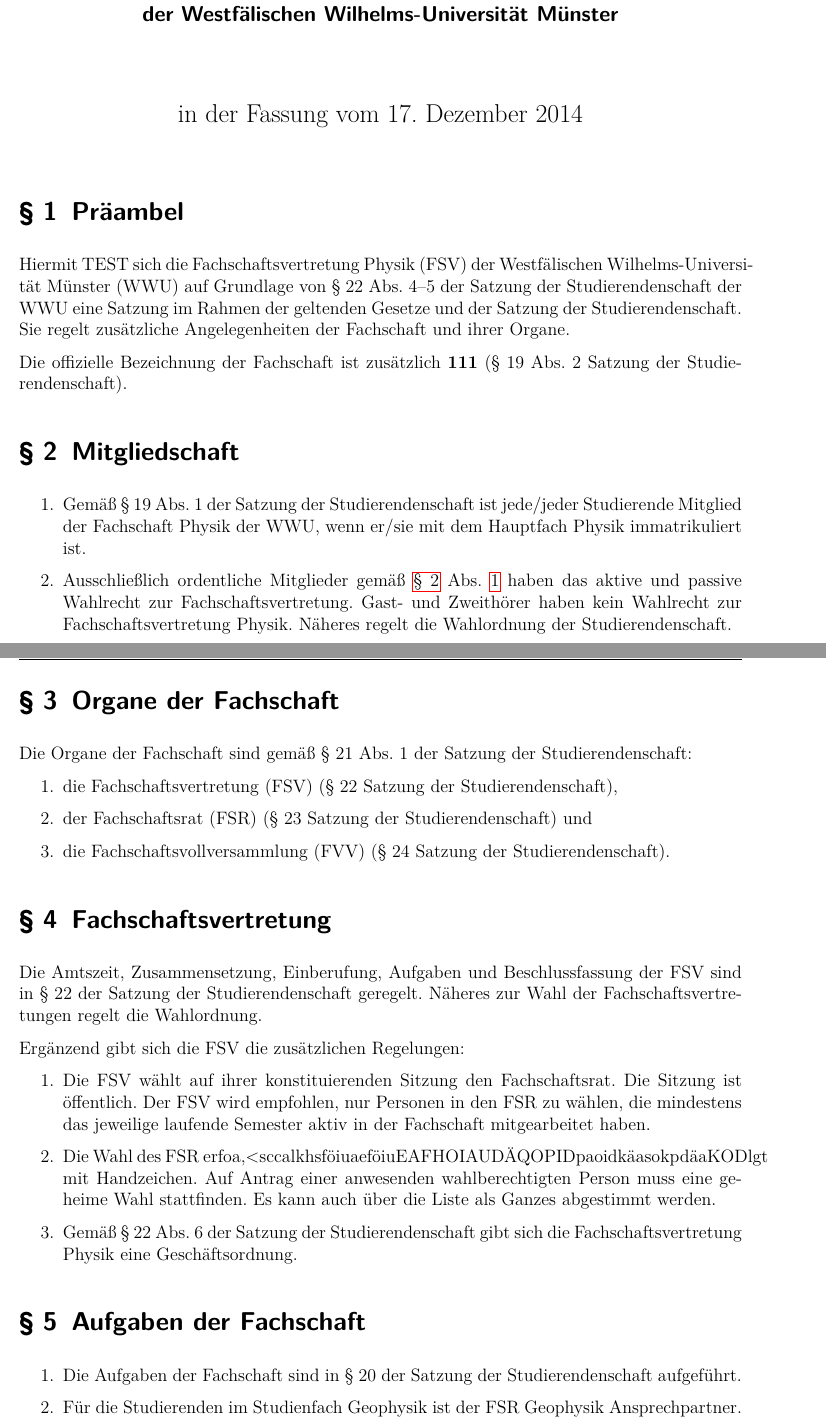
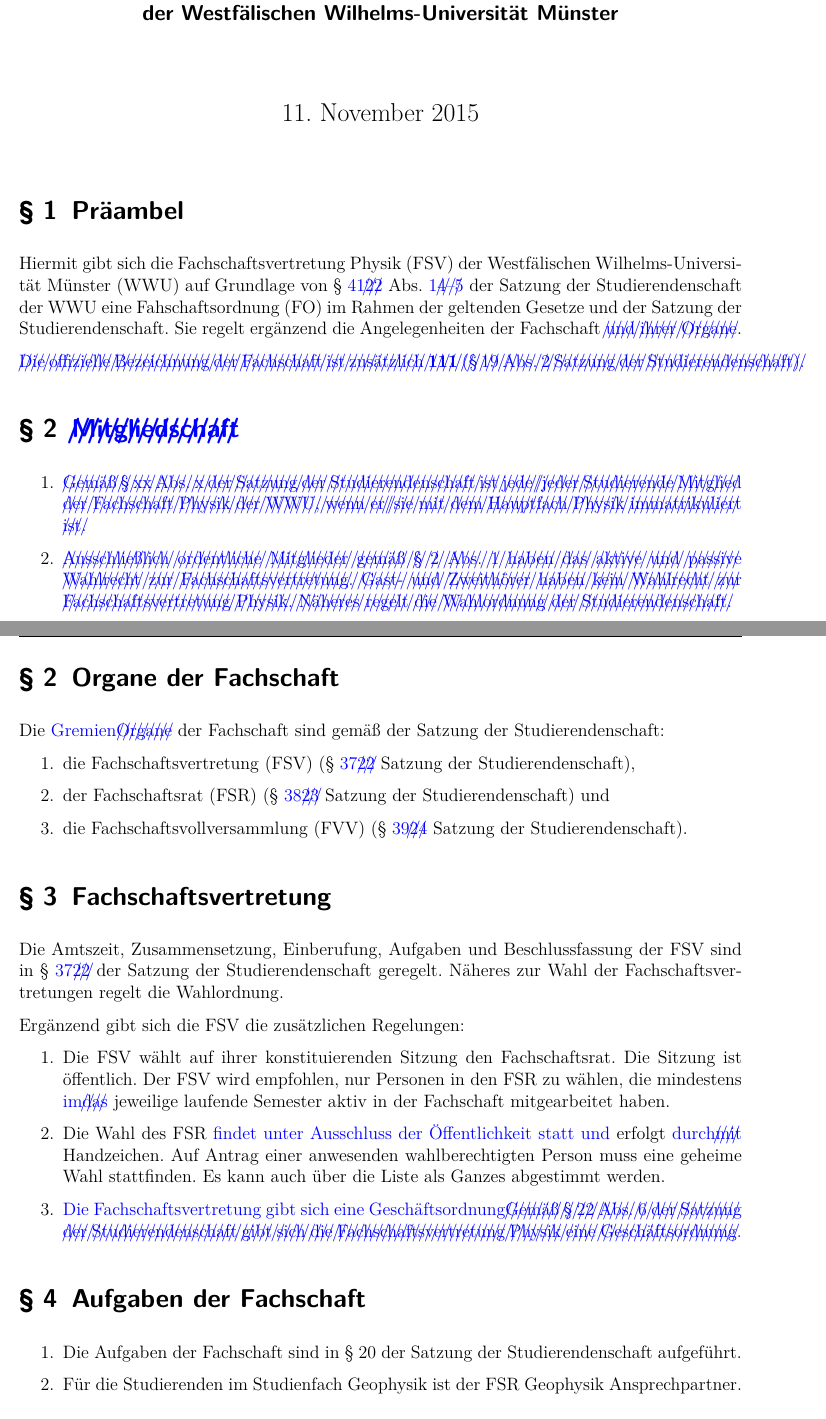
Before and after one commit to fsphys-muenster/ordnungen, a LaTeX document (docs/Satzung_FSV.tex): two parts of pages 1 and 2 of 3, joined at a grey line, cut so that both start at the same text. Compiled offline with pdfLaTeX; an older LaTeX class or package is replaced by its successor.

Commit message:
Beginn der Anpassung an die neue Satzung der Studierendenschafft

```diff
--- a/docs/Satzung_FSV.tex
+++ b/docs/Satzung_FSV.tex
@@ -65,6 +65,9 @@
 % Verlinkung, Querverweise können im PDF angeklickt werden
 \usepackage[bookmarksnumbered, unicode]{hyperref}
 
+\usepackage[deletedmarkup=xout]{changes} %Erlaubt das markieren von Änderungen
+\usepackage{color} %Ändern von Farben
+
 %%% Einstellungen
 % Anführungszeichen automatisch umwandeln
 \MakeOuterQuote{"}
@@ -73,12 +76,12 @@
 	% Links/Verweise in PDF mit Kasten der Dicke 0.5pt versehen
 	pdfborder={0 0 0.5},
 	pdfauthor={Fachschaftsvertretung Physik der WWU Münster},
-	pdftitle={Satzung der Fachschaftsvertretung Physik der Westfälischen Wilhelms-Universität Münster},
+	pdftitle={Fachschaftsordnung der Fachschaft Physik der Westfälischen Wilhelms-Universität Münster},
 	pdfkeywords={Fachschaftsvertretung, FSV, WWU, Münster, Satzung}
 }
 
 % Kopfzeile
-\chead{Satzung der FSV Physik der Westfälischen Wilhelms-Universität Münster}
+\chead{\replaced{Fachschaftsordnung}{Satzung} der Fachschaft\deleted{svertretung} Physik der Westfälischen Wilhelms-Universität Münster}
 \pagestyle{scrheadings}
 
 % Darstellung von sections anpassen
@@ -91,10 +94,10 @@
 \titlehead{\vspace*{-2cm}
 \centering
 \includegraphics[width=0.8\textwidth]{Fachschaft_Physik_Logo_v2014_2.pdf}}
-\title{Satzung}
-\subtitle{der Fachschaftsvertretung Physik\\
+\title{\replaced{Fachschafsordnung}{Satzung}}
+\subtitle{der Fachschaft\deleted{svertretung} Physik\\
 der Westfälischen Wilhelms-Universität Münster}
-\date{in der Fassung vom \formatdate{17}{12}{2014}}
+\date{in der Fassung vom \formatdate{11}{11}{20114}
 \author{}
 
 \begin{document}
@@ -103,33 +106,32 @@
 \maketitle
 
 \section{Präambel}
-Hiermit TEST sich die Fachschaftsvertretung Physik (FSV) der Westfälischen Wilhelms-Universi\-tät Münster (WWU) auf Grundlage von §~22 Abs.~4--5 der Satzung der Studierendenschaft der WWU eine Satzung im Rahmen der geltenden Gesetze und der Satzung der Studierendenschaft. Sie regelt zusätzliche Angelegenheiten der Fachschaft und ihrer Organe.
+Hiermit gibt sich die Fachschaftsvertretung Physik (FSV) der Westfälischen Wilhelms-Universi\-tät Münster (WWU) auf Grundlage von §~\replaced{41}{22} Abs.~\replaced{1}{4--5} der Satzung der Studierendenschaft der WWU eine Fahschaftsordnung (FO) im Rahmen der geltenden Gesetze und der Satzung der Studierendenschaft. Sie regelt ergänzend die Angelegenheiten der Fachschaft \deleted{und ihrer Organe}.
 
-Die offizielle Bezeichnung der Fachschaft ist zusätzlich \textbf{111} (§~19 Abs.~2 Satzung der Studierendenschaft).
+\deleted{Die offizielle Bezeichnung der Fachschaft ist zusätzlich \textbf{111} (§~19 Abs.~2 Satzung der Studierendenschaft).}
 
-\section{Mitgliedschaft}
-\label{sec:Mitgliedschaft}
+\section{\deleted{Mitgliedschaft}}
 \begin{enumerate}
-	\item Gemäß §~19 Abs.~1 der Satzung der Studierendenschaft ist jede/jeder Studierende Mitglied der Fachschaft Physik der WWU, wenn er/sie mit dem Hauptfach Physik immatrikuliert ist. \label{item:Mitgliedschaft-Wahl}
-	\item Ausschließlich ordentliche Mitglieder gemäß \ref{sec:Mitgliedschaft} Abs.~\ref{item:Mitgliedschaft-Wahl} haben das aktive und passive Wahlrecht zur Fachschaftsvertretung. Gast- und Zweithörer haben kein Wahlrecht zur Fachschaftsvertretung Physik. Näheres regelt die Wahlordnung der Studierendenschaft.
+	\item \deleted{Gemäß §~xx Abs.~x der Satzung der Studierendenschaft ist jede/jeder Studierende Mitglied der Fachschaft Physik der WWU, wenn er/sie mit dem Hauptfach Physik immatrikuliert ist.}
+	\item \deleted{Ausschließlich ordentliche Mitglieder gemäß §~2 Abs.~1 haben das aktive und passive Wahlrecht zur Fachschaftsvertretung. Gast- und Zweithörer haben kein Wahlrecht zur Fachschaftsvertretung Physik. Näheres regelt die Wahlordnung der Studierendenschaft.}
 \end{enumerate}
-
+\setcounter{section}{1}
 \section{Organe der Fachschaft}
-Die Organe der Fachschaft sind gemäß §~21 Abs.~1 der Satzung der Studierendenschaft:
+Die \replaced{Gremien}{Organe} der Fachschaft sind gemäß der Satzung der Studierendenschaft:
 \begin{enumerate}
-	\item die Fachschaftsvertretung (FSV) (§~22 Satzung der Studierendenschaft),
-	\item der Fachschaftsrat (FSR) (§~23 Satzung der Studierendenschaft) und
-	\item die Fachschaftsvollversammlung (FVV) (§~24 Satzung der Studierendenschaft).
+	\item die Fachschaftsvertretung (FSV) (§~\replaced{37}{22} Satzung der Studierendenschaft),
+	\item der Fachschaftsrat (FSR) (§~\replaced{38}{23} Satzung der Studierendenschaft) und
+	\item die Fachschaftsvollversammlung (FVV) (§~\replaced{39}{24} Satzung der Studierendenschaft).
 \end{enumerate}
 
 \section{Fachschaftsvertretung}
-Die Amtszeit, Zusammensetzung, Einberufung, Aufgaben und Beschlussfassung der FSV sind in §~22 der Satzung der Studierendenschaft geregelt. Näheres zur Wahl der Fachschaftsvertretungen regelt die Wahlordnung.
+Die Amtszeit, Zusammensetzung, Einberufung, Aufgaben und Beschlussfassung der FSV sind in §~\replaced{37}{22} der Satzung der Studierendenschaft geregelt. Näheres zur Wahl der Fachschaftsvertretungen regelt die Wahlordnung.
 
 Ergänzend gibt sich die FSV die zusätzlichen Regelungen:
 \begin{enumerate}
-	\item Die FSV wählt auf ihrer konstituierenden Sitzung den Fachschaftsrat. Die Sitzung ist öffentlich. Der FSV wird empfohlen, nur Personen in den FSR zu wählen, die mindestens das jeweilige laufende Semester aktiv in der Fachschaft mitgearbeitet haben.
-	\item Die Wahl des FSR erfoa,<sccalkhsföiuaeföiuEAFHOIAUDÄQOPIDpaoidkäasokpdäaKODlgt mit Handzeichen. Auf Antrag einer anwesenden wahlberechtigten Person muss eine geheime Wahl stattfinden. Es kann auch über die Liste als Ganzes abgestimmt werden.
-	\item Gemäß §~22 Abs.~6 der Satzung der Studierendenschaft gibt sich die Fachschaftsvertretung Physik eine Geschäftsordnung.
+	\item Die FSV wählt auf ihrer konstituierenden Sitzung den Fachschaftsrat. Die Sitzung ist öffentlich. Der FSV wird empfohlen, nur Personen in den FSR zu wählen, die mindestens \replaced{im}{das} jeweilige laufende Semester aktiv in der Fachschaft mitgearbeitet haben.
+	\item Die Wahl des FSR \added{findet unter Ausschluss der Öffentlichkeit statt und }erfolgt \replaced{durch}{mit} Handzeichen. Auf Antrag einer anwesenden wahlberechtigten Person muss eine geheime Wahl stattfinden. Es kann auch über die Liste als Ganzes abgestimmt werden.
+	\item \replaced{Die Fachschaftsvertretung gibt sich eine Geschäftsordnung}{Gemäß §~22 Abs.~6 der Satzung der Studierendenschaft gibt sich die Fachschaftsvertretung Physik eine Geschäftsordnung.}
 \end{enumerate}
 
 \section{Aufgaben der Fachschaft}
```
Also changed, not shown: docs/Satzung_FSV.tex (8 more changed lines).
